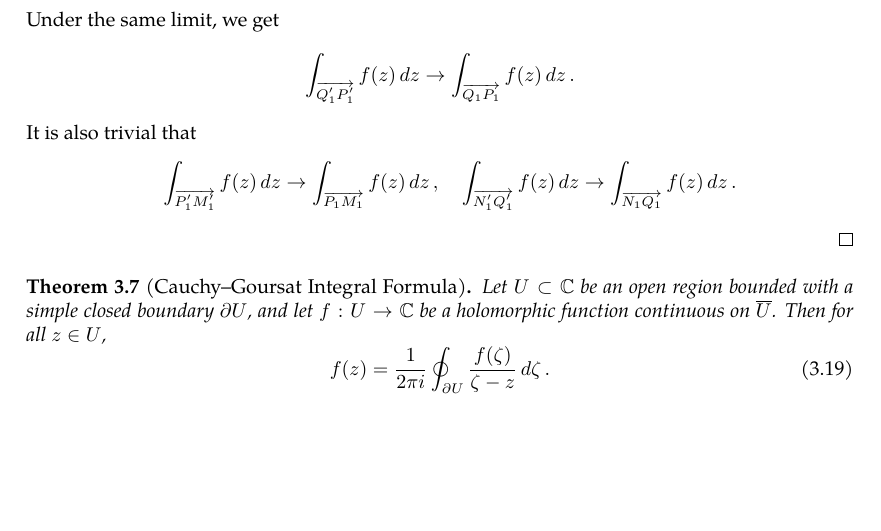
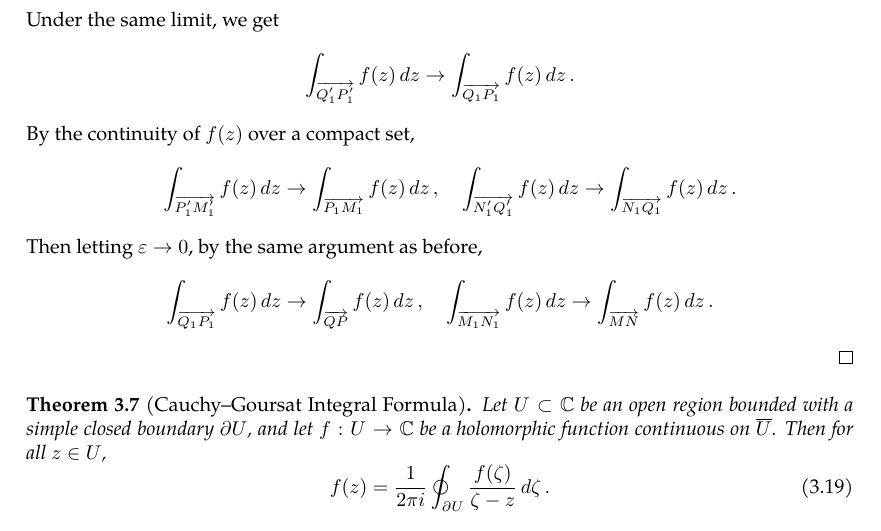
Before and after one commit to slipperking/complex-analysis-latex, a LaTeX document (main.tex): part of page 23 of 23, cut so that both start at the same text. Compiled offline with pdfLaTeX.

Commit message:
overleaf_to_git (Sat May 24 19:54:00 2025 -0700): update main.tex from r4665 to r4672

```diff
--- a/main.tex
+++ b/main.tex
@@ -628,7 +628,8 @@ When Cauchy famously published \autoref{thm:cauchyintegralformula} and \autoref{
 
     For some \(\varepsilon>0\), \(\eta>0\), construct a new curve \(M_1'N_1'Q_1'P_1'\in U\) to be the boundary of the region bounded by \(P_1M_1:x=a+\varepsilon\), \(N_1Q_1:b-\varepsilon\), \(M'N':\varphi(x)+\eta\), and \(Q'P': \psi(x)-\eta\) such that \(M_1'N_1'Q_1'P_1'\) remains simple. By \autoref{lemma:cauchyintegraltheoremoversimplyconnectedset}, \[\int_{M_1'N_1'Q_1'P_1'}f(z)\ddz=0.\]
     By \autoref{lemma:uniformcontinuousovercompactset}, \(f(z)\) is uniformly continuous over \(\overline{U}\), and therefore \(\forall\varepsilon'>0\), we can choose \(\eta>0\) so that \(\forall z\in\overrightarrow{M_1'N_1'}\), \(\abs{f\paren{z}-f\paren{z-\eta}}<\varepsilon'\) is satisfied. Letting \(\eta\to0\) (with \(\varepsilon'\to0\)) and fixing \(\varepsilon>0\), we get that \[\abs{\int_{\overrightarrow{M_1'N_1'}}f(z)\ddz-\int_{\overrightarrow{M_1N_1}}f(z)\ddz}\leq\int_{\overrightarrow{M_1'N_1'}}\abs{f(z)-f\paren{z-\eta}}\abs{\ddz}<\varepsilon'\int_{\overrightarrow{M_1'N_1'}}\abs{dz}\to0,\] and consequently, \[\int_{\overrightarrow{M_1'N_1'}}f(z)\ddz\to \int_{\overrightarrow{M_1N_1}}f(z)\ddz.\]
-    Under the same limit, we get \[\int_{\overrightarrow{Q_1'P_1'}}f(z)\ddz\to \int_{\overrightarrow{Q_1P_1}}f(z)\ddz.\] It is also trivial that \[\quad\int_{\overrightarrow{P_1'M_1'}}f(z)\ddz\to \int_{\overrightarrow{P_1M_1}}f(z)\ddz,\quad\int_{\overrightarrow{N_1'Q_1'}}f(z)\ddz\to \int_{\overrightarrow{N_1Q_1}}f(z)\ddz.\]
+    Under the same limit, we get \[\int_{\overrightarrow{Q_1'P_1'}}f(z)\ddz\to \int_{\overrightarrow{Q_1P_1}}f(z)\ddz.\] By the continuity of \(f(z)\) over a compact set, \[\quad\int_{\overrightarrow{P_1'M_1'}}f(z)\ddz\to \int_{\overrightarrow{P_1M_1}}f(z)\ddz,\quad\int_{\overrightarrow{N_1'Q_1'}}f(z)\ddz\to \int_{\overrightarrow{N_1Q_1}}f(z)\ddz.\]
+    Then letting \(\varepsilon\to0\), by the same argument as before, \[\int_{\overrightarrow{Q_1P_1}}f(z)\ddz\to \int_{\overrightarrow{QP}}f(z)\ddz,\quad\int_{\overrightarrow{M_1N_1}}f(z)\ddz\to \int_{\overrightarrow{MN}}f(z)\ddz.\]
 \end{proof}
 \begin{theorem}[Cauchy--Goursat Integral Formula]\label{thm:cauchygoursatformula}
     Let \(U\subset\mathbb{C}\) be an open region bounded with a simple closed boundary \(\partial U \), and let \(f:U\to\mathbb{C}\) be a holomorphic function continuous on \(\overline{U}\). Then for all \(z\in U\),
```
